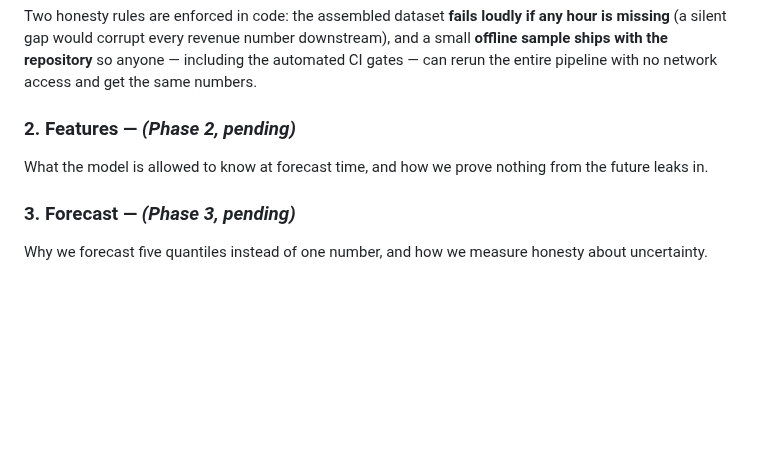
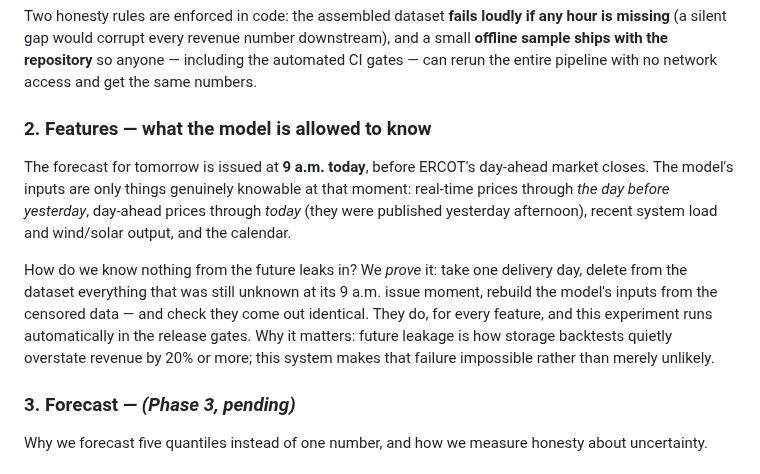
Before and after one commit to alanmossinger/forecast-to-dispatch, a Markdown page: reports/EXPLAINER.md, the part around the change. GitHub-like rendering; blank space fills up the shorter version.

```diff
--- a/reports/EXPLAINER.md
+++ b/reports/EXPLAINER.md
@@ -20,8 +20,11 @@ Three public ERCOT price streams are pulled from the ISO's historical archives (
 
 Two honesty rules are enforced in code: the assembled dataset **fails loudly if any hour is missing** (a silent gap would corrupt every revenue number downstream), and a small **offline sample ships with the repository** so anyone — including the automated CI gates — can rerun the entire pipeline with no network access and get the same numbers.
 
-### 2. Features — *(Phase 2, pending)*
-What the model is allowed to know at forecast time, and how we prove nothing from the future leaks in.
+### 2. Features — what the model is allowed to know
+
+The forecast for tomorrow is issued at **9 a.m. today**, before ERCOT's day-ahead market closes. The model's inputs are only things genuinely knowable at that moment: real-time prices through *the day before yesterday*, day-ahead prices through *today* (they were published yesterday afternoon), recent system load and wind/solar output, and the calendar.
+
+How do we know nothing from the future leaks in? We *prove* it: take one delivery day, delete from the dataset everything that was still unknown at its 9 a.m. issue moment, rebuild the model's inputs from the censored data — and check they come out identical. They do, for every feature, and this experiment runs automatically in the release gates. Why it matters: future leakage is how storage backtests quietly overstate revenue by 20% or more; this system makes that failure impossible rather than merely unlikely.
 
 ### 3. Forecast — *(Phase 3, pending)*
 Why we forecast five quantiles instead of one number, and how we measure honesty about uncertainty.
```
Also changed, not shown: reports/RESULTS.md (+8 -2 lines), reports/figures/fig19_feature_target_relationships.png (added), 8 other files.
